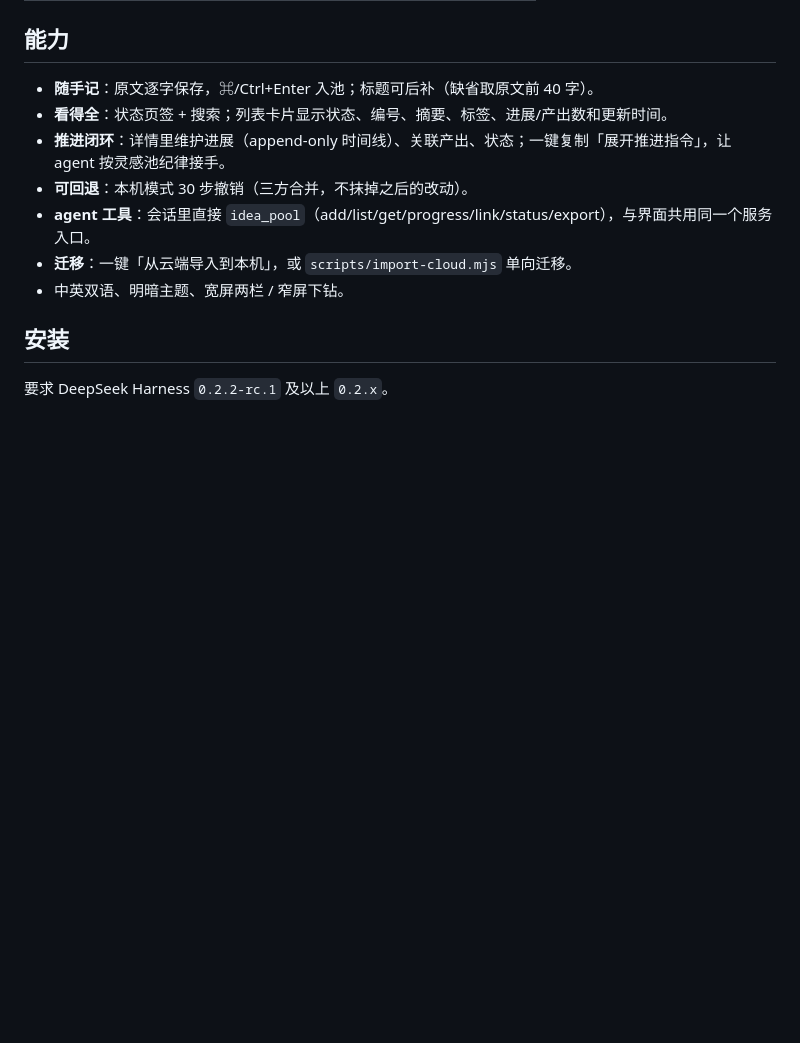
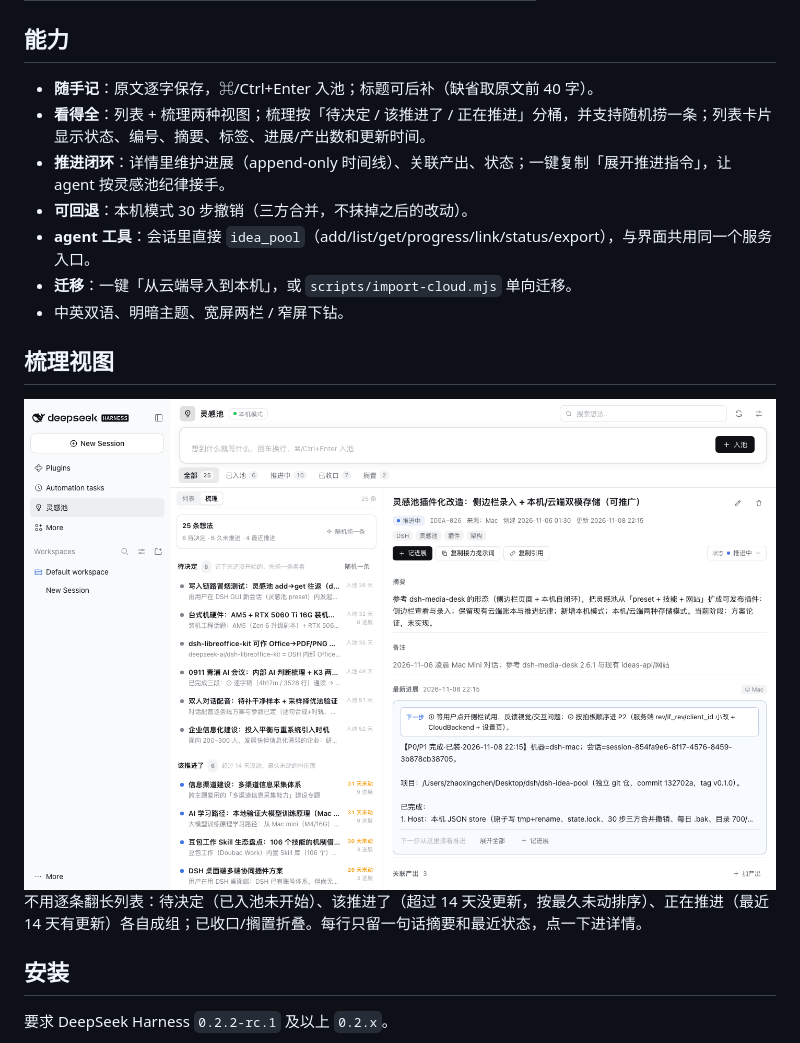
Before and after one commit to endlass/dsh-idea-pool, a Markdown page: README.md, the part around the change. GitHub-like rendering; pictures changed too: docs/assets/review-zh.png (added); blank space fills up the shorter version.

Commit message:
feat: 梳理视图（待决定/该推进了/正在推进 + 随机捞一条）

```diff
--- a/README.md
+++ b/README.md
@@ -29,12 +29,18 @@
 ## 能力
 
 - **随手记**：原文逐字保存，⌘/Ctrl+Enter 入池；标题可后补（缺省取原文前 40 字）。
-- **看得全**：状态页签 + 搜索；列表卡片显示状态、编号、摘要、标签、进展/产出数和更新时间。
+- **看得全**：列表 + 梳理两种视图；梳理按「待决定 / 该推进了 / 正在推进」分桶，并支持随机捞一条；列表卡片显示状态、编号、摘要、标签、进展/产出数和更新时间。
 - **推进闭环**：详情里维护进展（append-only 时间线）、关联产出、状态；一键复制「展开推进指令」，让 agent 按灵感池纪律接手。
 - **可回退**：本机模式 30 步撤销（三方合并，不抹掉之后的改动）。
 - **agent 工具**：会话里直接 `idea_pool`（add/list/get/progress/link/status/export），与界面共用同一个服务入口。
 - **迁移**：一键「从云端导入到本机」，或 `scripts/import-cloud.mjs` 单向迁移。
 - 中英双语、明暗主题、宽屏两栏 / 窄屏下钻。
+
+## 梳理视图
+
+<img src="docs/assets/review-zh.png" alt="灵感池梳理视图：按待决定、该推进了、正在推进分桶" width="100%">
+
+不用逐条翻长列表：待决定（已入池未开始）、该推进了（超过 14 天没更新，按最久未动排序）、正在推进（最近 14 天有更新）各自成组；已收口/搁置折叠。每行只留一句话摘要和最近状态，点一下进详情。
 
 ## 安装
 
```
Also changed, not shown: 5 other files.
